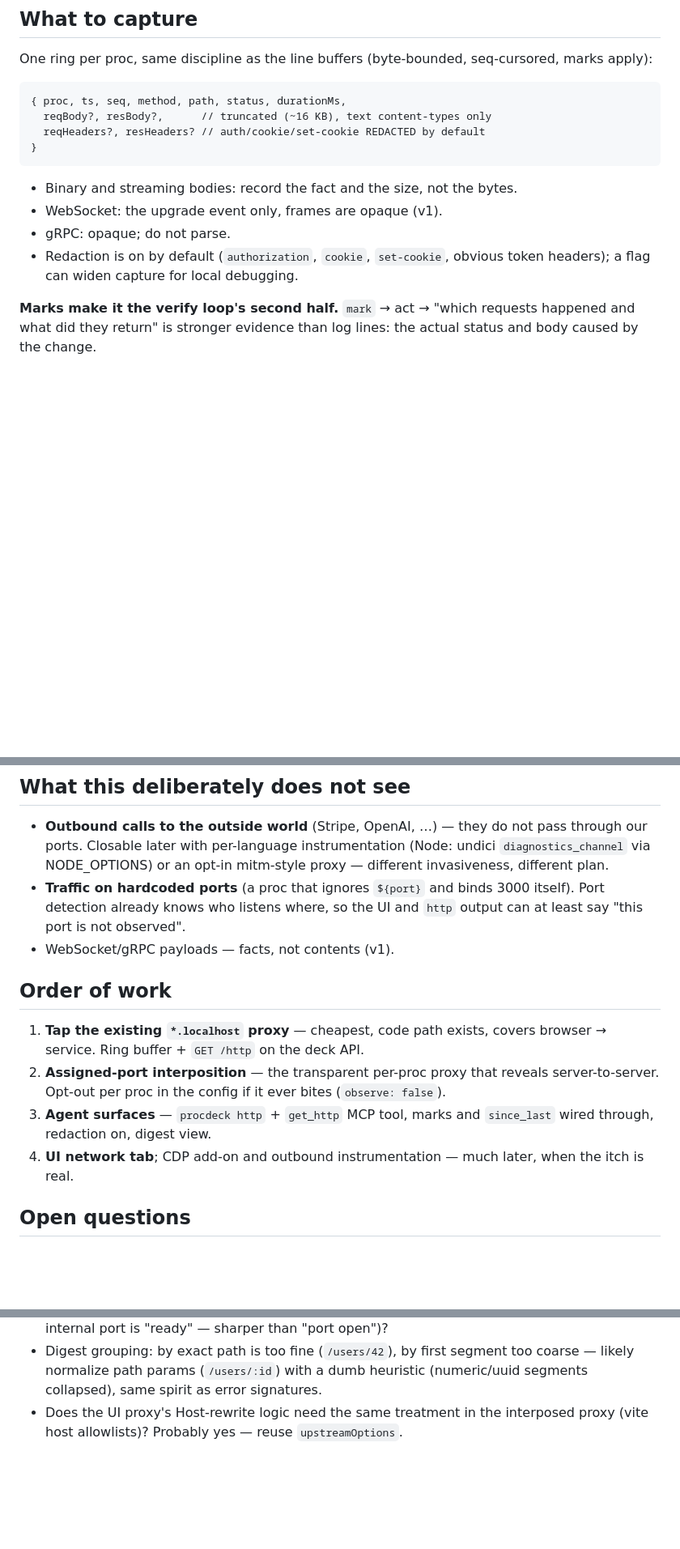
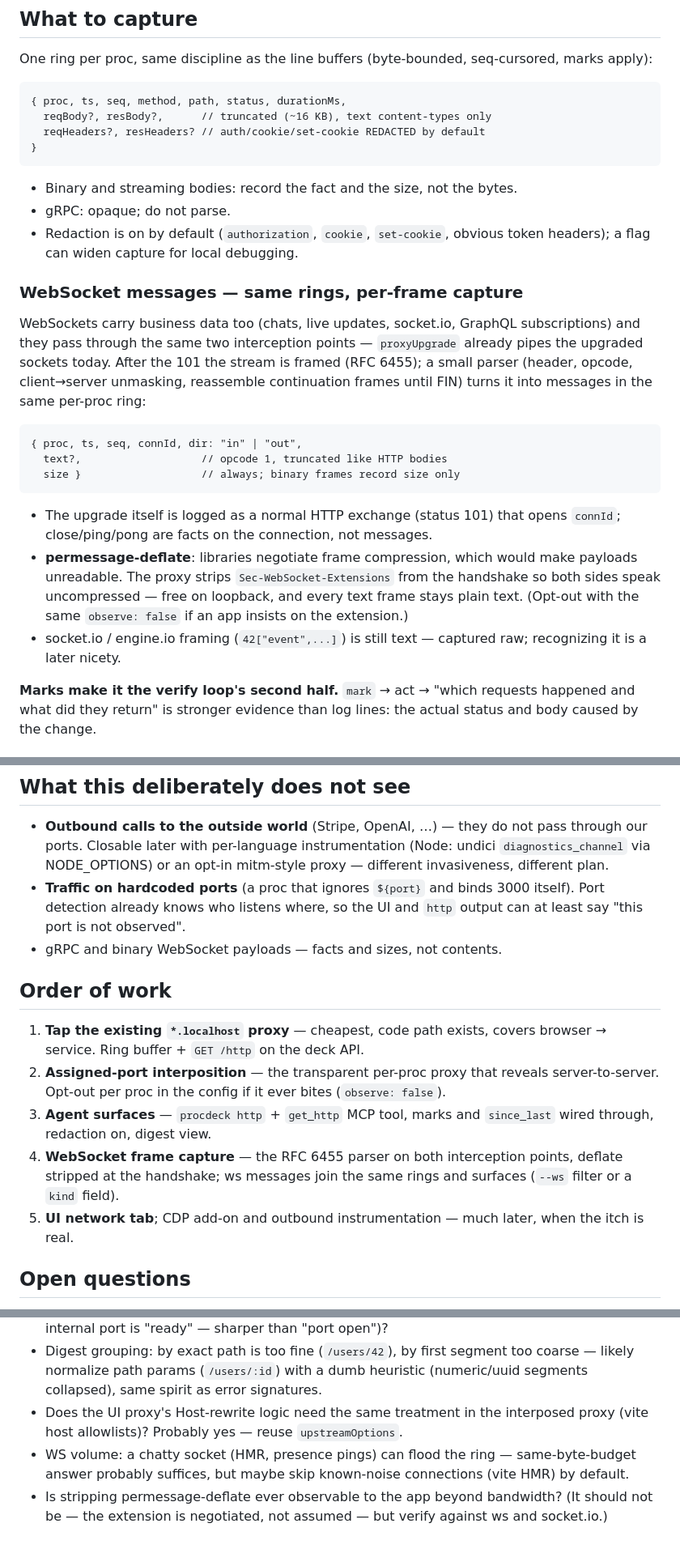
Before and after one commit to kondaurovDev/procdeck, a Markdown page: docs/http-observability.md, 3 parts joined by grey strips. Shown at 81% size. Rendered like a GitHub page; blank space fills up the shorter version.

Commit message:
Plan: WebSocket message capture — frames into the same rings
Upgrade WS from "opaque in v1" to a planned capture layer: RFC 6455
frame parsing at both interception points, permessage-deflate stripped
at the handshake so text frames stay readable, binary as facts+sizes.
New phase 4 in the order of work, plus open questions on chatty-socket
volume and deflate-strip side effects.

Co-Authored-By: Claude Fable 5 <noreply@anthropic.com>

```diff
--- a/docs/http-observability.md
+++ b/docs/http-observability.md
@@ -44,10 +44,32 @@ seq-cursored, marks apply):
     }
 
 - Binary and streaming bodies: record the fact and the size, not the bytes.
-- WebSocket: the upgrade event only, frames are opaque (v1).
 - gRPC: opaque; do not parse.
 - Redaction is on by default (`authorization`, `cookie`, `set-cookie`,
   obvious token headers); a flag can widen capture for local debugging.
+
+### WebSocket messages — same rings, per-frame capture
+
+WebSockets carry business data too (chats, live updates, socket.io,
+GraphQL subscriptions) and they pass through the same two interception
+points — `proxyUpgrade` already pipes the upgraded sockets today. After the
+101 the stream is framed (RFC 6455); a small parser (header, opcode,
+client→server unmasking, reassemble continuation frames until FIN) turns it
+into messages in the same per-proc ring:
+
+    { proc, ts, seq, connId, dir: "in" | "out",
+      text?,                   // opcode 1, truncated like HTTP bodies
+      size }                   // always; binary frames record size only
+
+- The upgrade itself is logged as a normal HTTP exchange (status 101) that
+  opens `connId`; close/ping/pong are facts on the connection, not messages.
+- **permessage-deflate**: libraries negotiate frame compression, which would
+  make payloads unreadable. The proxy strips `Sec-WebSocket-Extensions`
+  from the handshake so both sides speak uncompressed — free on loopback,
+  and every text frame stays plain text. (Opt-out with the same
+  `observe: false` if an app insists on the extension.)
+- socket.io / engine.io framing (`42["event",...]`) is still text —
+  captured raw; recognizing it is a later nicety.
 
 **Marks make it the verify loop's second half.** `mark` → act →
 "which requests happened and what did they return" is stronger evidence
@@ -75,7 +97,7 @@ than log lines: the actual status and body caused by the change.
 - **Traffic on hardcoded ports** (a proc that ignores `${port}` and binds
   3000 itself). Port detection already knows who listens where, so the UI
   and `http` output can at least say "this port is not observed".
-- WebSocket/gRPC payloads — facts, not contents (v1).
+- gRPC and binary WebSocket payloads — facts and sizes, not contents.
 
 ## Order of work
 
@@ -86,7 +108,10 @@ than log lines: the actual status and body caused by the change.
    bites (`observe: false`).
 3. **Agent surfaces** — `procdeck http` + `get_http` MCP tool, marks and
    `since_last` wired through, redaction on, digest view.
-4. **UI network tab**; CDP add-on and outbound instrumentation — much
+4. **WebSocket frame capture** — the RFC 6455 parser on both interception
+   points, deflate stripped at the handshake; ws messages join the same
+   rings and surfaces (`--ws` filter or a `kind` field).
+5. **UI network tab**; CDP add-on and outbound instrumentation — much
    later, when the itch is real.
 
 ## Open questions
@@ -102,3 +127,9 @@ than log lines: the actual status and body caused by the change.
 - Does the UI proxy's Host-rewrite logic need the same treatment in the
   interposed proxy (vite host allowlists)? Probably yes — reuse
   `upstreamOptions`.
+- WS volume: a chatty socket (HMR, presence pings) can flood the ring —
+  same-byte-budget answer probably suffices, but maybe skip known-noise
+  connections (vite HMR) by default.
+- Is stripping permessage-deflate ever observable to the app beyond
+  bandwidth? (It should not be — the extension is negotiated, not assumed —
+  but verify against ws and socket.io.)
```
